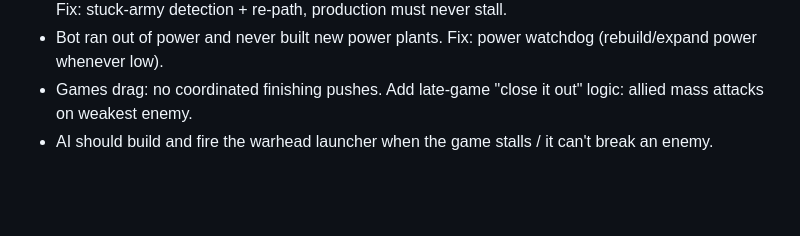
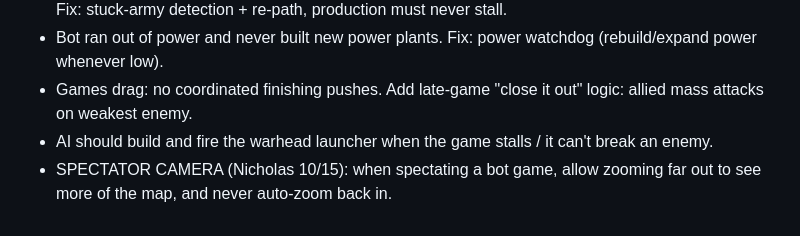
Before and after one commit to IronForgeCreateGM/iron-front, a Markdown page: NEXT-SESSION.md, the part around the change. GitHub-like rendering; blank space fills up the shorter version.

Commit message:
notes: spectator zoom

```diff
--- a/NEXT-SESSION.md
+++ b/NEXT-SESSION.md
@@ -42,3 +42,4 @@ Also earlier backlog: wall gate.
 - Bot ran out of power and never built new power plants. Fix: power watchdog (rebuild/expand power whenever low).
 - Games drag: no coordinated finishing pushes. Add late-game "close it out" logic: allied mass attacks on weakest enemy.
 - AI should build and fire the warhead launcher when the game stalls / it can't break an enemy.
+- SPECTATOR CAMERA (Nicholas 10/15): when spectating a bot game, allow zooming far out to see more of the map, and never auto-zoom back in.
```
